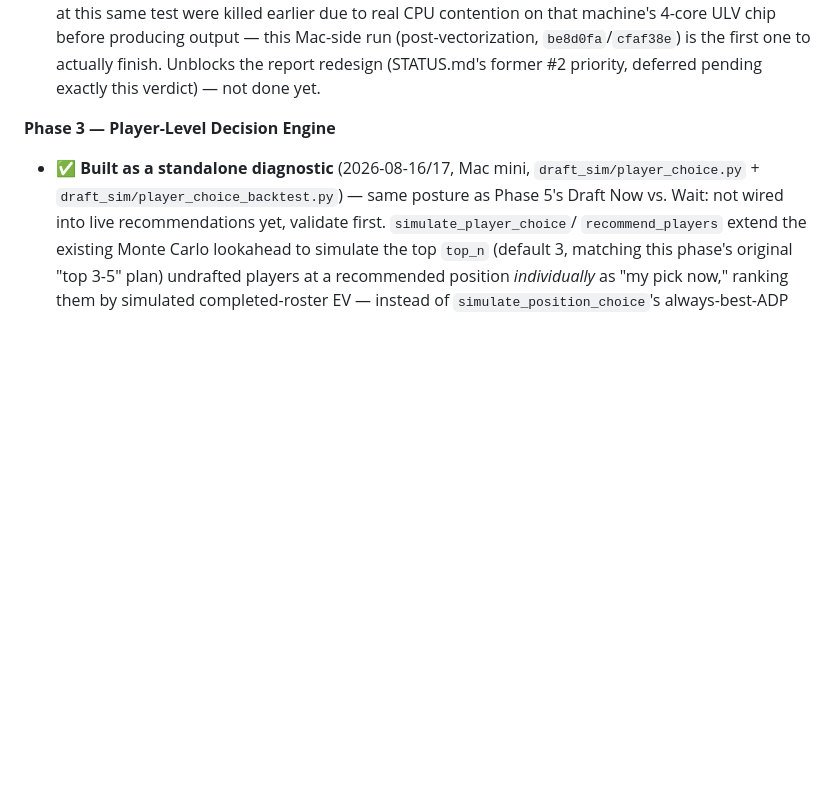
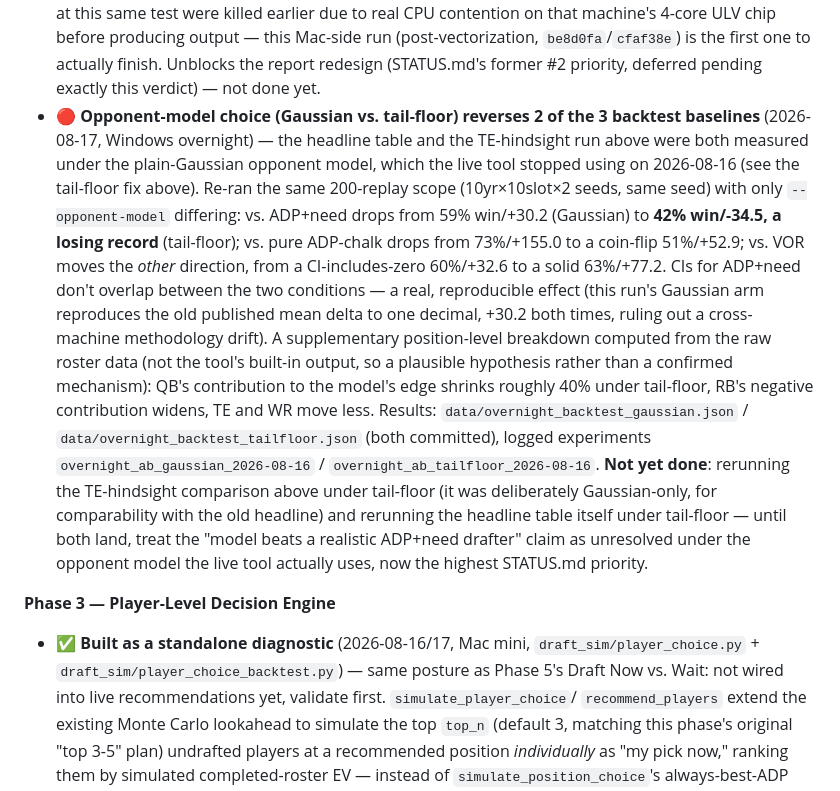
Before and after one commit to NickWarshak/FantasyPrep, a Markdown page: ROADMAP.md, the part around the change. Rendered like a GitHub page; blank space fills up the shorter version.

Commit message:
ROADMAP: document the opponent-model A/B reversal finding
Windows overnight run (2026-08-16/17): re-running the headline backtest
under gaussian-tail-floor instead of plain-Gaussian reverses the verdict
on 2 of 3 baselines (ADP+need flips from a win to a loss, VOR strengthens).
Interacts with the Mac's TE-hindsight finding, which was Gaussian-only.

Co-Authored-By: Claude Sonnet 5 <noreply@anthropic.com>

```diff
--- a/ROADMAP.md
+++ b/ROADMAP.md
@@ -546,6 +546,34 @@ before adding features," agreed with)
   (post-vectorization, `be8d0fa`/`cfaf38e`) is the first one to actually
   finish. Unblocks the report redesign (STATUS.md's former #2 priority,
   deferred pending exactly this verdict) — not done yet.
+- 🔴 **Opponent-model choice (Gaussian vs. tail-floor) reverses 2 of the
+  3 backtest baselines** (2026-08-17, Windows overnight) — the headline
+  table and the TE-hindsight run above were both measured under the
+  plain-Gaussian opponent model, which the live tool stopped using on
+  2026-08-16 (see the tail-floor fix above). Re-ran the same 200-replay
+  scope (10yr×10slot×2 seeds, same seed) with only `--opponent-model`
+  differing: vs. ADP+need drops from 59% win/+30.2 (Gaussian) to **42%
+  win/-34.5, a losing record** (tail-floor); vs. pure ADP-chalk drops
+  from 73%/+155.0 to a coin-flip 51%/+52.9; vs. VOR moves the *other*
+  direction, from a CI-includes-zero 60%/+32.6 to a solid 63%/+77.2.
+  CIs for ADP+need don't overlap between the two conditions — a real,
+  reproducible effect (this run's Gaussian arm reproduces the old
+  published mean delta to one decimal, +30.2 both times, ruling out a
+  cross-machine methodology drift). A supplementary position-level
+  breakdown computed from the raw roster data (not the tool's built-in
+  output, so a plausible hypothesis rather than a confirmed mechanism):
+  QB's contribution to the model's edge shrinks roughly 40% under
+  tail-floor, RB's negative contribution widens, TE and WR move less.
+  Results: `data/overnight_backtest_gaussian.json` /
+  `data/overnight_backtest_tailfloor.json` (both committed), logged
+  experiments `overnight_ab_gaussian_2026-08-16` /
+  `overnight_ab_tailfloor_2026-08-16`. **Not yet done**: rerunning the
+  TE-hindsight comparison above under tail-floor (it was deliberately
+  Gaussian-only, for comparability with the old headline) and rerunning
+  the headline table itself under tail-floor — until both land, treat
+  the "model beats a realistic ADP+need drafter" claim as unresolved
+  under the opponent model the live tool actually uses, now the highest
+  STATUS.md priority.
 
 **Phase 3 — Player-Level Decision Engine**
 - ✅ **Built as a standalone diagnostic** (2026-08-16/17, Mac mini,
```
